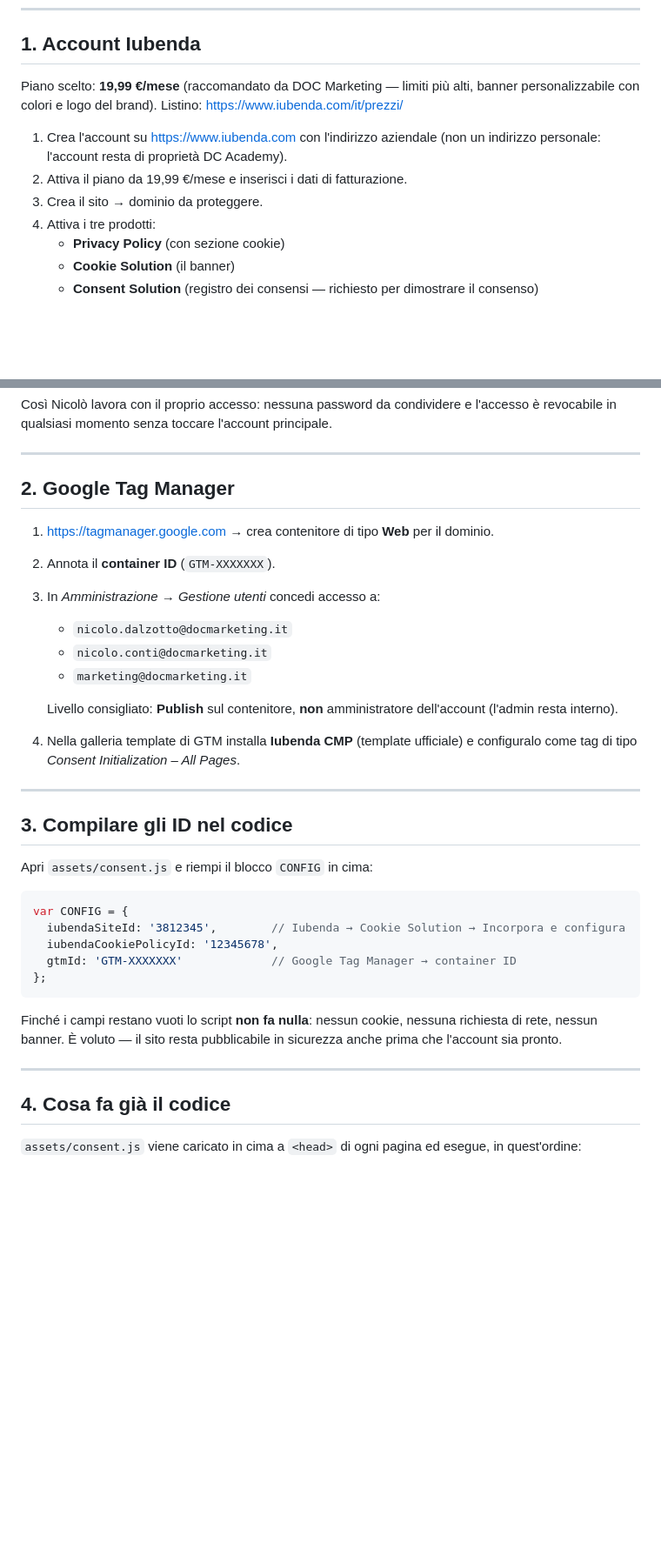
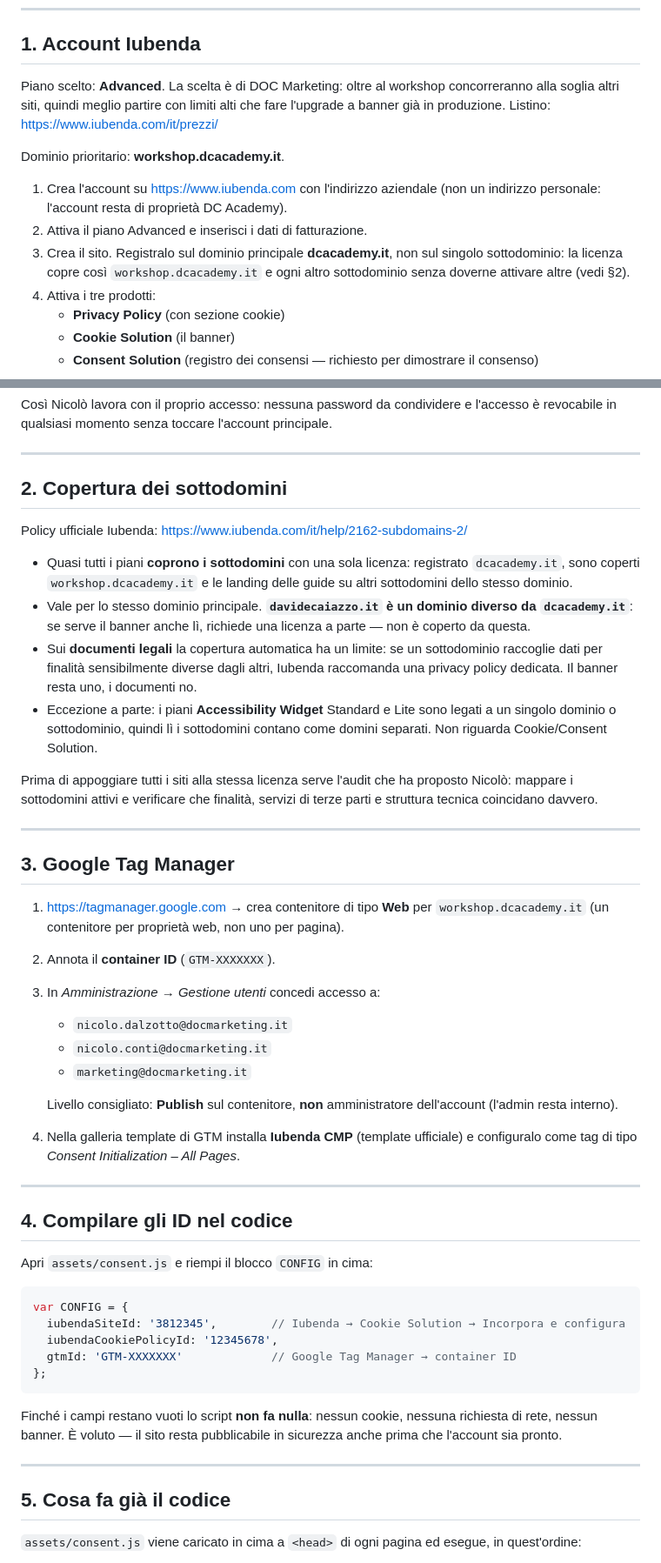
Before and after one commit to ceo743/linkedin-crm, a Markdown page: docs/GTM-IUBENDA-SETUP.md, 2 parts joined by grey strips. Shown at 87% size. Drawn GitHub-style; blank space fills up the shorter version.

Commit message:
Aggiorna guida Iubenda: piano Advanced e copertura sottodomini
DOC Marketing conferma il piano Advanced e indica workshop.dcacademy.it come
dominio prioritario. La guida ora dice di registrare il sito Iubenda sul dominio
principale dcacademy.it anziché sul singolo sottodominio, così una sola licenza
copre workshop e le landing delle guide.

Aggiunge una sezione sulla policy sottodomini di Iubenda: cosa copre una licenza,
il limite sui documenti legali quando le finalità divergono, e il fatto che
davidecaiazzo.it è un dominio principale distinto da dcacademy.it e quindi non
rientra nella stessa licenza.

Co-Authored-By: Claude Opus 5 <noreply@anthropic.com>
Claude-Session: https://claude.ai/code/session_013tUPwme9Tqbs1r4MMmvwE6

```diff
--- a/docs/GTM-IUBENDA-SETUP.md
+++ b/docs/GTM-IUBENDA-SETUP.md
@@ -8,14 +8,19 @@ Restano da fare i passaggi sulle piattaforme e da compilare tre ID.
 
 ## 1. Account Iubenda
 
-Piano scelto: **19,99 €/mese** (raccomandato da DOC Marketing — limiti più alti,
-banner personalizzabile con colori e logo del brand).
+Piano scelto: **Advanced**. La scelta è di DOC Marketing: oltre al workshop
+concorreranno alla soglia altri siti, quindi meglio partire con limiti alti che
+fare l'upgrade a banner già in produzione.
 Listino: https://www.iubenda.com/it/prezzi/
+
+Dominio prioritario: **workshop.dcacademy.it**.
 
 1. Crea l'account su https://www.iubenda.com con l'indirizzo aziendale
    (non un indirizzo personale: l'account resta di proprietà DC Academy).
-2. Attiva il piano da 19,99 €/mese e inserisci i dati di fatturazione.
-3. Crea il sito → dominio da proteggere.
+2. Attiva il piano Advanced e inserisci i dati di fatturazione.
+3. Crea il sito. Registralo sul dominio principale **dcacademy.it**, non sul
+   singolo sottodominio: la licenza copre così `workshop.dcacademy.it` e ogni
+   altro sottodominio senza doverne attivare altre (vedi §2).
 4. Attiva i tre prodotti:
    - **Privacy Policy** (con sezione cookie)
    - **Cookie Solution** (il banner)
@@ -32,9 +37,34 @@ l'accesso è revocabile in qualsiasi momento senza toccare l'account principale.
 
 ---
 
-## 2. Google Tag Manager
+## 2. Copertura dei sottodomini
 
-1. https://tagmanager.google.com → crea contenitore di tipo **Web** per il dominio.
+Policy ufficiale Iubenda: https://www.iubenda.com/it/help/2162-subdomains-2/
+
+- Quasi tutti i piani **coprono i sottodomini** con una sola licenza: registrato
+  `dcacademy.it`, sono coperti `workshop.dcacademy.it` e le landing delle guide
+  su altri sottodomini dello stesso dominio.
+- Vale per lo stesso dominio principale. **`davidecaiazzo.it` è un dominio
+  diverso da `dcacademy.it`**: se serve il banner anche lì, richiede una licenza
+  a parte — non è coperto da questa.
+- Sui **documenti legali** la copertura automatica ha un limite: se un
+  sottodominio raccoglie dati per finalità sensibilmente diverse dagli altri,
+  Iubenda raccomanda una privacy policy dedicata. Il banner resta uno, i
+  documenti no.
+- Eccezione a parte: i piani **Accessibility Widget** Standard e Lite sono legati
+  a un singolo dominio o sottodominio, quindi lì i sottodomini contano come
+  domini separati. Non riguarda Cookie/Consent Solution.
+
+Prima di appoggiare tutti i siti alla stessa licenza serve l'audit che ha
+proposto Nicolò: mappare i sottodomini attivi e verificare che finalità, servizi
+di terze parti e struttura tecnica coincidano davvero.
+
+---
+
+## 3. Google Tag Manager
+
+1. https://tagmanager.google.com → crea contenitore di tipo **Web** per
+   `workshop.dcacademy.it` (un contenitore per proprietà web, non uno per pagina).
 2. Annota il **container ID** (`GTM-XXXXXXX`).
 3. In *Amministrazione → Gestione utenti* concedi accesso a:
    - `nicolo.dalzotto@docmarketing.it`
@@ -48,7 +78,7 @@ l'accesso è revocabile in qualsiasi momento senza toccare l'account principale.
 
 ---
 
-## 3. Compilare gli ID nel codice
+## 4. Compilare gli ID nel codice
 
 Apri `assets/consent.js` e riempi il blocco `CONFIG` in cima:
 
@@ -66,7 +96,7 @@ sicurezza anche prima che l'account sia pronto.
 
 ---
 
-## 4. Cosa fa già il codice
+## 5. Cosa fa già il codice
 
 `assets/consent.js` viene caricato in cima a `<head>` di ogni pagina ed esegue,
 in quest'ordine:
```
Also changed, not shown: other parts of docs/GTM-IUBENDA-SETUP.md (+8 -5 lines).
